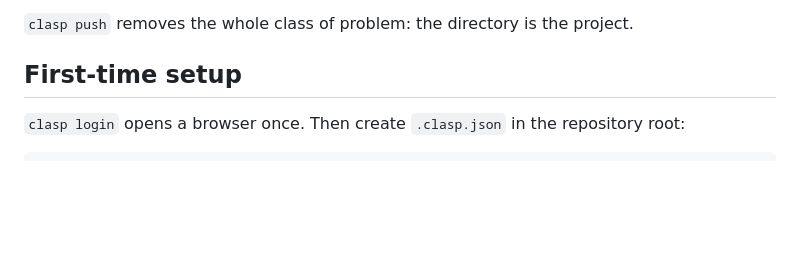
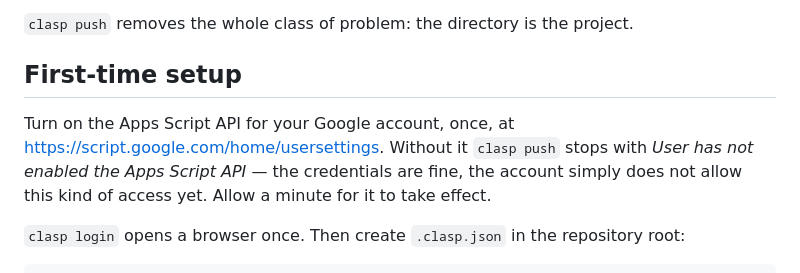
Before and after one commit to dusanmiladinovicVNM/handoverApp, a Markdown page: gas/README.md, the part around the change. Drawn GitHub-style; blank space fills up the shorter version.

Commit message:
docs: note the Apps Script API toggle needed before clasp push
The first push stops with "User has not enabled the Apps Script API", which
reads like an authentication problem but is not -- the credentials are fine, the
account simply does not permit this kind of access until the switch is turned
on at script.google.com/home/usersettings.

Missing from the setup steps, and found the only way it could be.

Co-Authored-By: Claude Opus 5 <noreply@anthropic.com>
Claude-Session: https://claude.ai/code/session_01ULqXN5DgeJQDWsqo5B8Fcs

```diff
--- a/gas/README.md
+++ b/gas/README.md
@@ -35,6 +35,12 @@ either. That is exactly what makes the next paste land somewhere unexpected.
 `clasp push` removes the whole class of problem: the directory is the project.
 
 ## First-time setup
+
+Turn on the Apps Script API for your Google account, once, at
+<https://script.google.com/home/usersettings>. Without it `clasp push` stops
+with *User has not enabled the Apps Script API* — the credentials are fine, the
+account simply does not allow this kind of access yet. Allow a minute for it to
+take effect.
 
 `clasp login` opens a browser once. Then create `.clasp.json` in the repository
 root:
```
